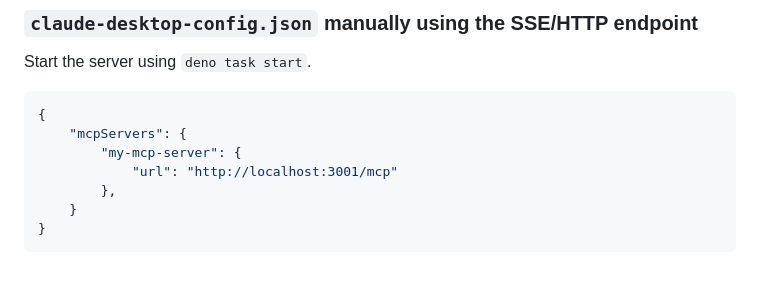
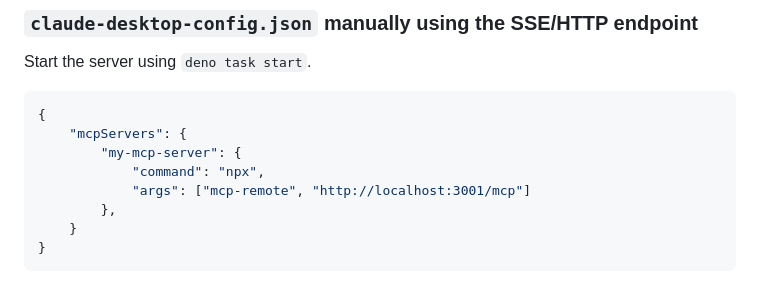
Before and after one commit to phughesmcr/deno-mcp-template, a Markdown page: README.md, the part around the change. Drawn GitHub-style.

Commit message:
Fix Claude Desktop instructions

```diff
--- a/README.md
+++ b/README.md
@@ -46,7 +46,8 @@ Start the server using `deno task start`.
 {
     "mcpServers": {
         "my-mcp-server": {
-            "url": "http://localhost:3001/mcp"
+            "command": "npx",
+            "args": ["mcp-remote", "http://localhost:3001/mcp"]
         },
     }
 }
```
